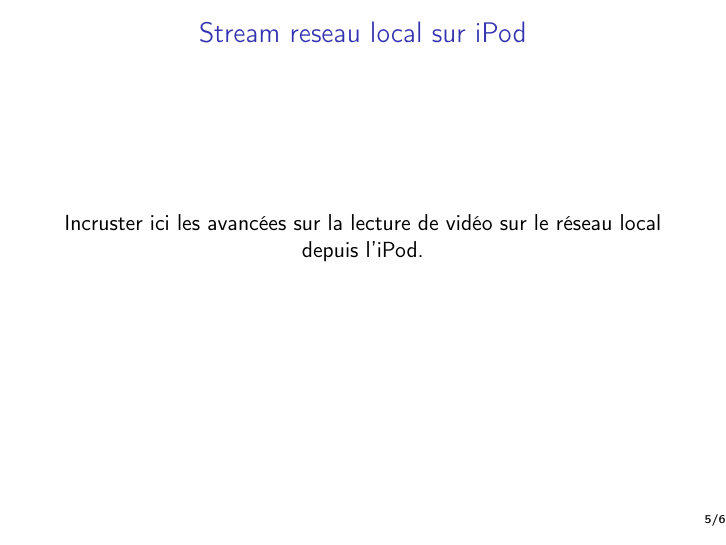
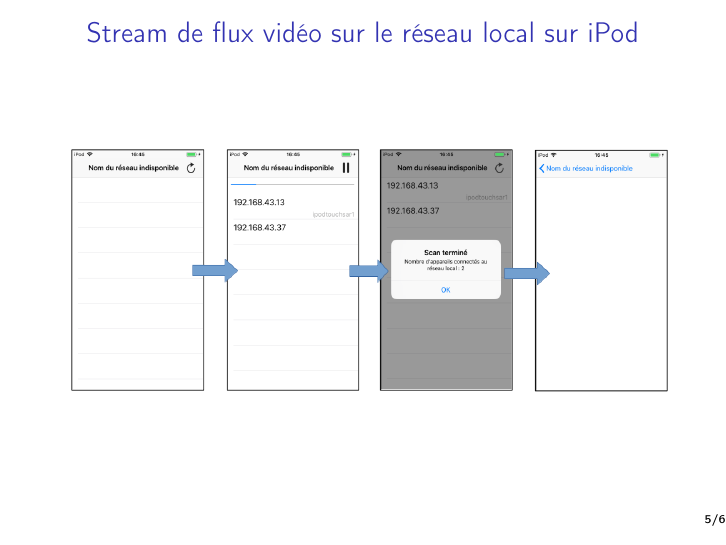
Before and after one commit to FabienMnsn/3i013-Bebop2, LaTeX slides (Slides/Slide_reunion_22_mars_2019.tex): page 5 of 6. Compiled offline with pdfLaTeX.

Commit message:
update slides

```diff
--- a/Slides/Slide_reunion_22_mars_2019.tex
+++ b/Slides/Slide_reunion_22_mars_2019.tex
@@ -83,8 +84,8 @@
 	\begin{frame}
 	\section{iPod et video en local}
 		\begin{center}
-		\frametitle{Stream reseau local sur iPod}
-		Incruster ici les avancées sur la lecture de vidéo sur le réseau local depuis l'iPod.
+		\frametitle{Stream de flux vidéo sur le réseau local sur iPod}
+		\includegraphics[scale=0.37]{iPod_file_finder.png}
 		\end{center}
 	\end{frame}
 
```
Also changed, not shown: Slides/Slide_reunion_22_mars_2019.pdf, Slides/file.png (added), Slides/iPod_file_finder.png (added), Slides/js.png (added), Slides/mavlink.jpg (added), Slides/schema_js_vs_sdk.png (added), Slides/Slide_reunion_22_mars_2019.tex (1 more changed lines).
